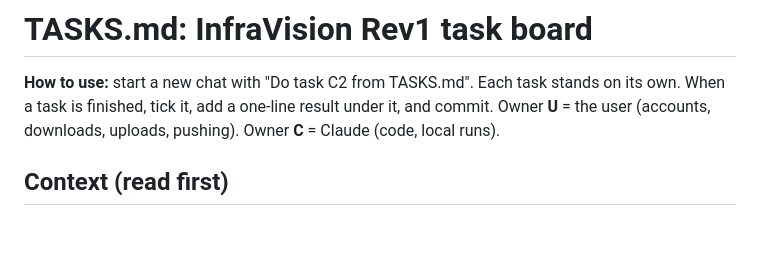
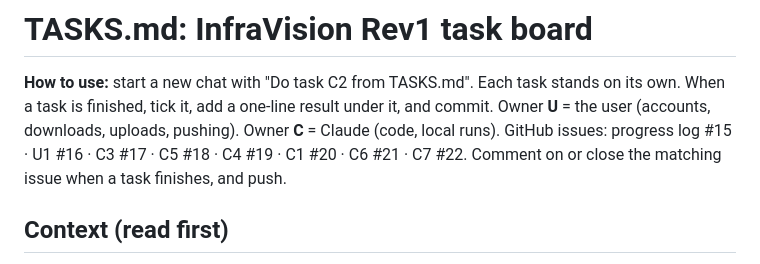
Before and after one commit to elzasabu/InfraVision, a Markdown page: TASKS.md, the part around the change. Drawn GitHub-style; blank space fills up the shorter version.

Commit message:
TASKS: link GitHub issues
Co-Authored-By: Claude Opus 5.5 <noreply@anthropic.com>

```diff
--- a/TASKS.md
+++ b/TASKS.md
@@ -2,6 +2,7 @@
 
 **How to use:** start a new chat with "Do task C2 from TASKS.md". Each task stands on its own. When a task is finished, tick it, add a one-line result under it, and commit.
 Owner **U** = the user (accounts, downloads, uploads, pushing). Owner **C** = Claude (code, local runs).
+GitHub issues: progress log #15 · U1 #16 · C3 #17 · C5 #18 · C4 #19 · C1 #20 · C6 #21 · C7 #22. Comment on or close the matching issue when a task finishes, and push.
 
 ## Context (read first)
 
```
